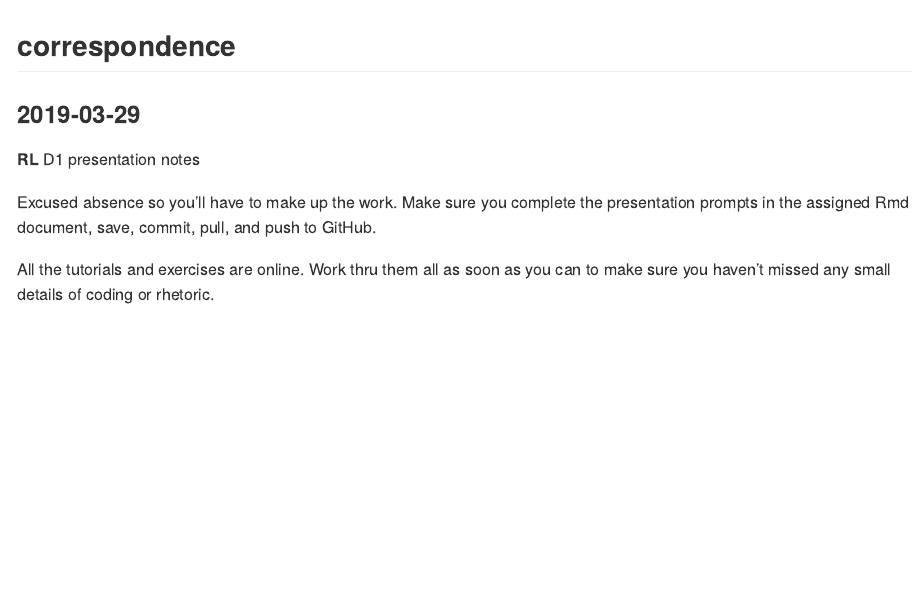
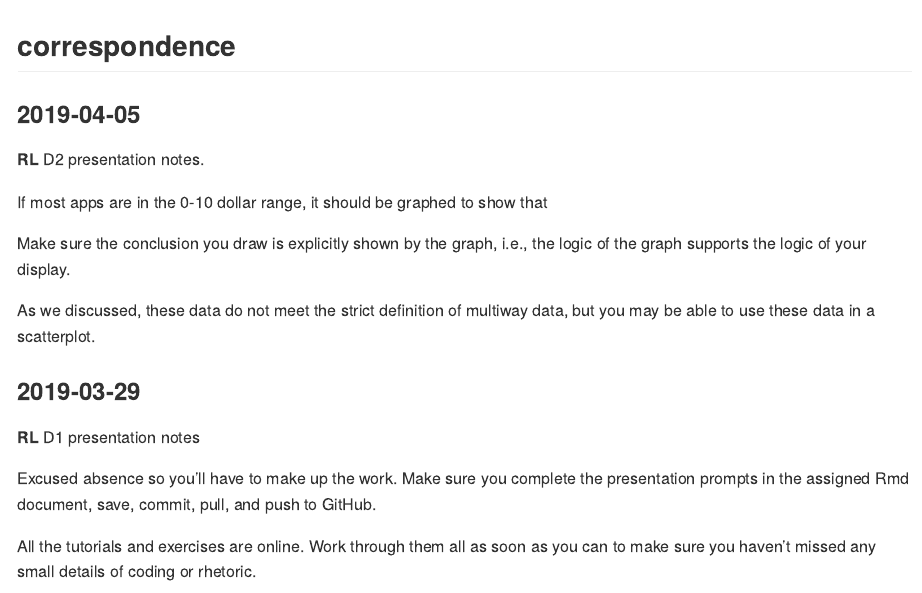
Before and after one commit to asciingh/Data-Visualization, an R Markdown document (reports/correspondence.Rmd): the page in a window 1100 px wide, from its top. The pictures show the output file reports/correspondence.md that the author committed with the source, drawn offline in the style of GitHub.

Commit message:
d2 comments

```diff
--- a/reports/correspondence.Rmd
+++ b/reports/correspondence.Rmd
@@ -3,6 +3,21 @@ output: github_document
 ---
 
 ## correspondence
+
+### 2019-04-05
+
+**RL**  D2 presentation notes.
+
+If most apps are in the 0-10 dollar range, it should be graphed to show that
+
+Make sure the conclusion you draw is explicitly shown by the graph, i.e., the logic of the graph supports the logic of your display.
+
+As we discussed, these data do not meet the strict definition of multiway data, but you may be able to use these data in a scatterplot.
+
+
+
+
+
 
 ### 2019-03-29
 
@@ -10,7 +25,7 @@ output: github_document
 
 Excused absence so you'll have to make up the work. Make sure you complete the presentation prompts in the assigned Rmd document, save, commit, pull, and push to GitHub.
 
-All the tutorials and exercises are online. Work thru them all as soon as you can to make sure you haven't missed any small details of coding or rhetoric.
+All the tutorials and exercises are online. Work through them all as soon as you can to make sure you haven't missed any small details of coding or rhetoric.
 
 There has been about a week now without any progress. This could be a problem for you if you cannot manage to make up the missed work, especially the time that would have been devoted to acquiring relevant data to work with.
 
```
Also changed, not shown: reports/correspondence.md.
